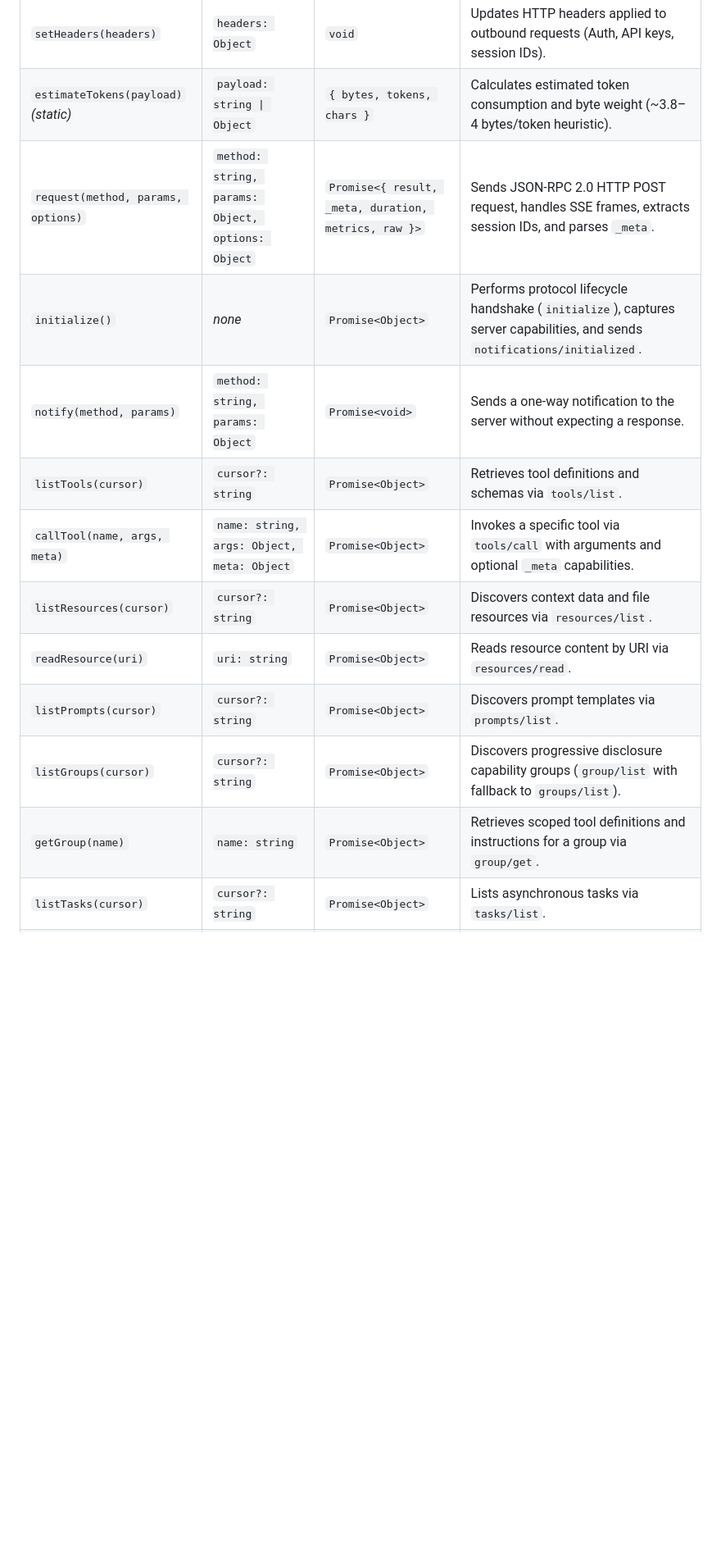
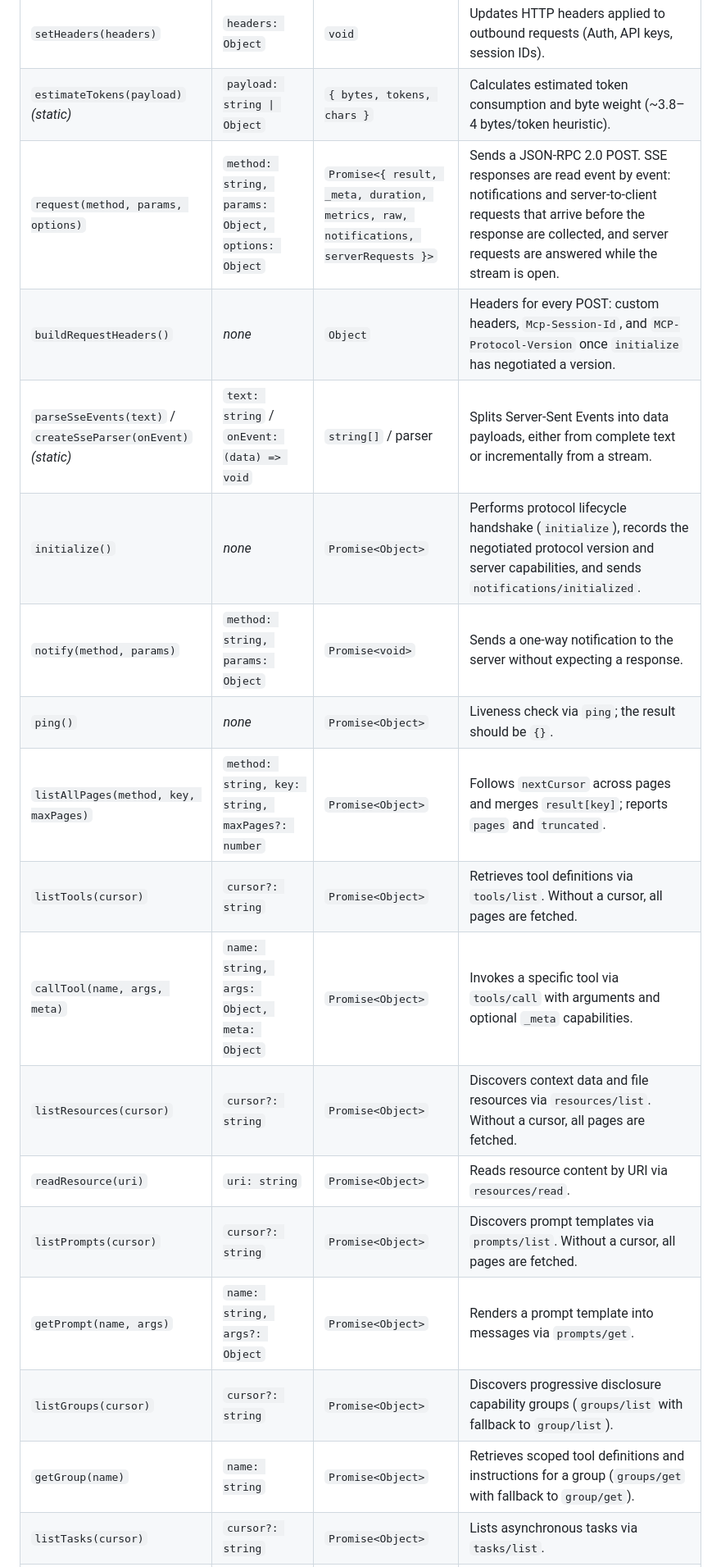
Before and after one commit to markusvankempen/mcp-server-inspector-chrome-extension, a Markdown page: README.md, the part around one of its changes. Shown at 82% size. Drawn GitHub-style; blank space fills up the shorter version.

```diff
--- a/README.md
+++ b/README.md
@@ -146,16 +163,21 @@ Handles JSON-RPC 2.0 over Streamable HTTP / POST, Server-Sent Events (SSE), and
 | `setEndpoint(url)` | `url: string` | `void` | Updates the target MCP server endpoint URL. |
 | `setHeaders(headers)` | `headers: Object` | `void` | Updates HTTP headers applied to outbound requests (Auth, API keys, session IDs). |
 | `estimateTokens(payload)` *(static)* | `payload: string \| Object` | `{ bytes, tokens, chars }` | Calculates estimated token consumption and byte weight (~3.8–4 bytes/token heuristic). |
-| `request(method, params, options)` | `method: string, params: Object, options: Object` | `Promise<{ result, _meta, duration, metrics, raw }>` | Sends JSON-RPC 2.0 HTTP POST request, handles SSE frames, extracts session IDs, and parses `_meta`. |
-| `initialize()` | *none* | `Promise<Object>` | Performs protocol lifecycle handshake (`initialize`), captures server capabilities, and sends `notifications/initialized`. |
+| `request(method, params, options)` | `method: string, params: Object, options: Object` | `Promise<{ result, _meta, duration, metrics, raw, notifications, serverRequests }>` | Sends a JSON-RPC 2.0 POST. SSE responses are read event by event: notifications and server-to-client requests that arrive before the response are collected, and server requests are answered while the stream is open. |
+| `buildRequestHeaders()` | *none* | `Object` | Headers for every POST: custom headers, `Mcp-Session-Id`, and `MCP-Protocol-Version` once `initialize` has negotiated a version. |
+| `parseSseEvents(text)` / `createSseParser(onEvent)` *(static)* | `text: string` / `onEvent: (data) => void` | `string[]` / parser | Splits Server-Sent Events into data payloads, either from complete text or incrementally from a stream. |
+| `initialize()` | *none* | `Promise<Object>` | Performs protocol lifecycle handshake (`initialize`), records the negotiated protocol version and server capabilities, and sends `notifications/initialized`. |
 | `notify(method, params)` | `method: string, params: Object` | `Promise<void>` | Sends a one-way notification to the server without expecting a response. |
-| `listTools(cursor)` | `cursor?: string` | `Promise<Object>` | Retrieves tool definitions and schemas via `tools/list`. |
+| `ping()` | *none* | `Promise<Object>` | Liveness check via `ping`; the result should be `{}`. |
+| `listAllPages(method, key, maxPages)` | `method: string, key: string, maxPages?: number` | `Promise<Object>` | Follows `nextCursor` across pages and merges `result[key]`; reports `pages` and `truncated`. |
+| `listTools(cursor)` | `cursor?: string` | `Promise<Object>` | Retrieves tool definitions via `tools/list`. Without a cursor, all pages are fetched. |
 | `callTool(name, args, meta)` | `name: string, args: Object, meta: Object` | `Promise<Object>` | Invokes a specific tool via `tools/call` with arguments and optional `_meta` capabilities. |
-| `listResources(cursor)` | `cursor?: string` | `Promise<Object>` | Discovers context data and file resources via `resources/list`. |
+| `listResources(cursor)` | `cursor?: string` | `Promise<Object>` | Discovers context data and file resources via `resources/list`. Without a cursor, all pages are fetched. |
 | `readResource(uri)` | `uri: string` | `Promise<Object>` | Reads resource content by URI via `resources/read`. |
-| `listPrompts(cursor)` | `cursor?: string` | `Promise<Object>` | Discovers prompt templates via `prompts/list`. |
-| `listGroups(cursor)` | `cursor?: string` | `Promise<Object>` | Discovers progressive disclosure capability groups (`group/list` with fallback to `groups/list`). |
-| `getGroup(name)` | `name: string` | `Promise<Object>` | Retrieves scoped tool definitions and instructions for a group via `group/get`. |
+| `listPrompts(cursor)` | `cursor?: string` | `Promise<Object>` | Discovers prompt templates via `prompts/list`. Without a cursor, all pages are fetched. |
+| `getPrompt(name, args)` | `name: string, args?: Object` | `Promise<Object>` | Renders a prompt template into messages via `prompts/get`. |
+| `listGroups(cursor)` | `cursor?: string` | `Promise<Object>` | Discovers progressive disclosure capability groups (`groups/list` with fallback to `group/list`). |
+| `getGroup(name)` | `name: string` | `Promise<Object>` | Retrieves scoped tool definitions and instructions for a group (`groups/get` with fallback to `group/get`). |
 | `listTasks(cursor)` | `cursor?: string` | `Promise<Object>` | Lists asynchronous tasks via `tasks/list`. |
 | `getTask(taskId)` | `taskId: string` | `Promise<Object>` | Fetches task status and result via `tasks/get`. |
 | `streamTask(taskId, after)` | `taskId: string, after?: number` | `Promise<Object>` | Streams task events with cursor resume support via `tasks/stream`. |
```
Also changed, not shown: other parts of README.md (+30 -9 lines), store/screenshot-6-vscode-server-view.png.
